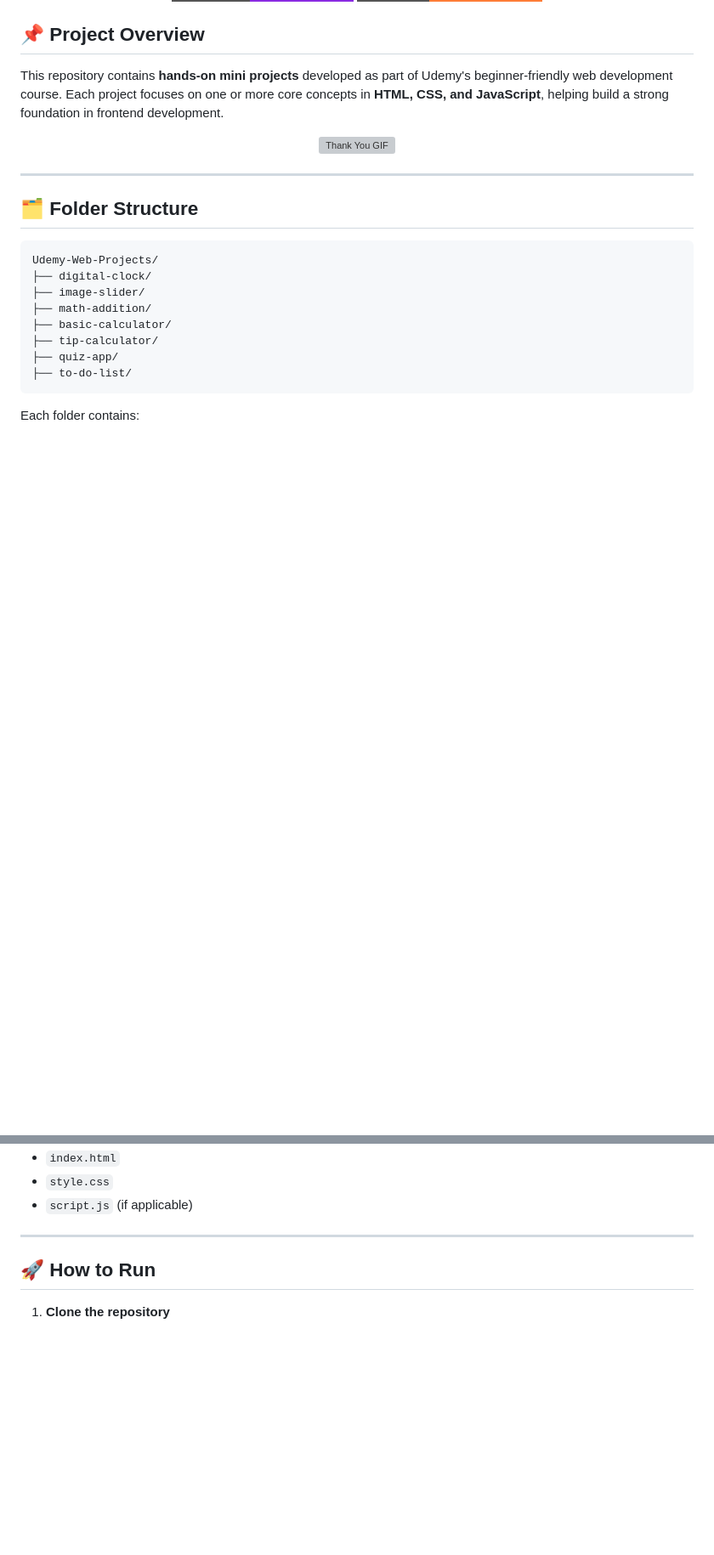
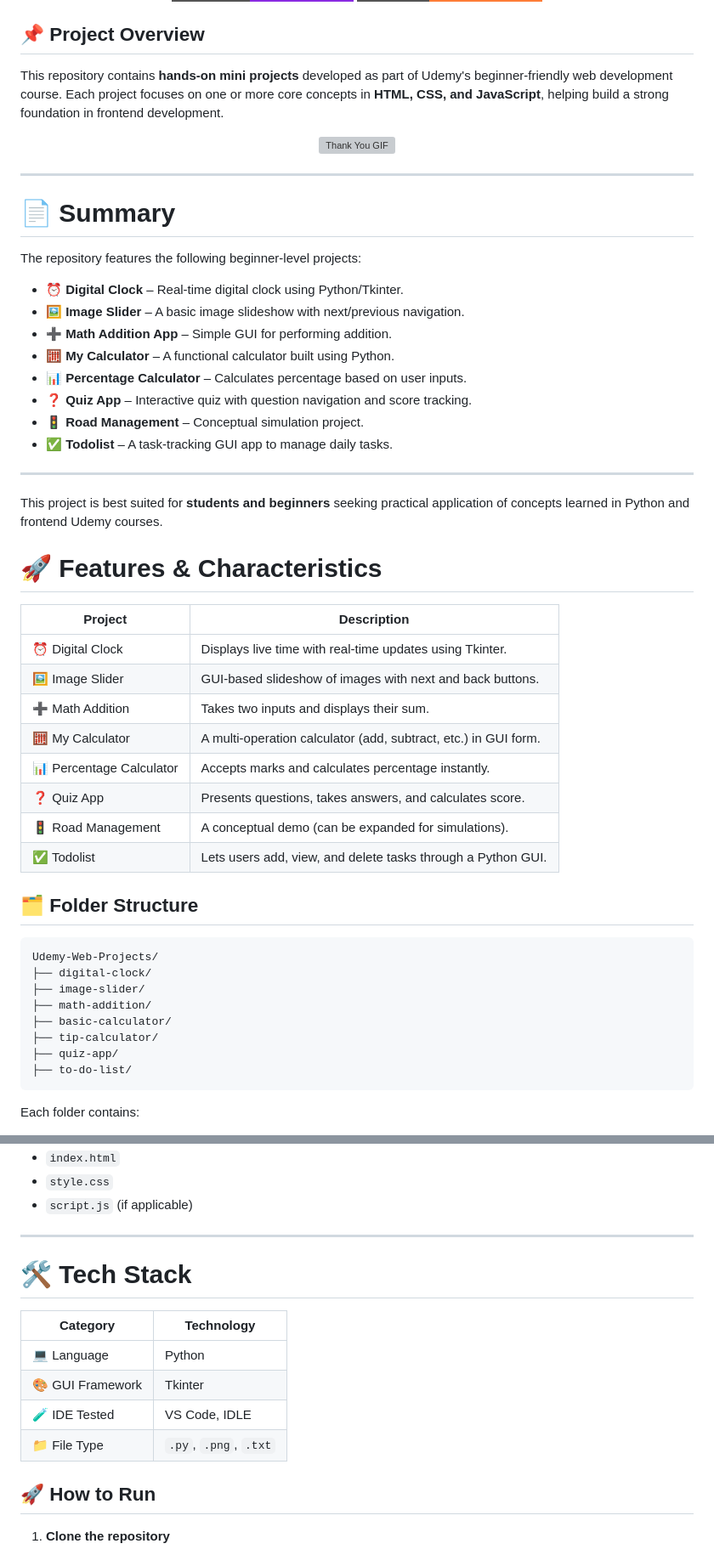
Before and after one commit to Madhu1207-coder/Udemy-Web-Projects, a Markdown page: README.md, 2 parts joined by grey strips. Shown: that part at 85% size. GitHub-like rendering; badges without logos; blank space fills up the shorter version; grey boxes are pictures that could not be loaded.

```diff
--- a/README.md
+++ b/README.md
@@ -13,6 +13,36 @@ This repository contains **hands-on mini projects** developed as part of Udemy's
 </p>
 
 ---
+# 📄 Summary
+
+The repository features the following beginner-level projects:
+
+* ⏰ **Digital Clock** – Real-time digital clock using Python/Tkinter.
+* 🖼️ **Image Slider** – A basic image slideshow with next/previous navigation.
+* ➕ **Math Addition App** – Simple GUI for performing addition.
+* 🧮 **My Calculator** – A functional calculator built using Python.
+* 📊 **Percentage Calculator** – Calculates percentage based on user inputs.
+* ❓ **Quiz App** – Interactive quiz with question navigation and score tracking.
+* 🚦 **Road Management** – Conceptual simulation project.
+* ✅ **Todolist** – A task-tracking GUI app to manage daily tasks.
+
+---
+
+This project is best suited for **students and beginners** seeking practical application of concepts learned in Python and frontend Udemy courses.
+
+# 🚀 Features & Characteristics
+
+| Project                  | Description                                                     |
+| ------------------------ | --------------------------------------------------------------- |
+| ⏰ Digital Clock          | Displays live time with real-time updates using Tkinter.        |
+| 🖼️ Image Slider         | GUI-based slideshow of images with next and back buttons.       |
+| ➕ Math Addition          | Takes two inputs and displays their sum.                        |
+| 🧮 My Calculator         | A multi-operation calculator (add, subtract, etc.) in GUI form. |
+| 📊 Percentage Calculator | Accepts marks and calculates percentage instantly.              |
+| ❓ Quiz App               | Presents questions, takes answers, and calculates score.        |
+| 🚦 Road Management       | A conceptual demo (can be expanded for simulations).            |
+| ✅ Todolist               | Lets users add, view, and delete tasks through a Python GUI.    |
+
 
 ## 🗂 Folder Structure
 
@@ -33,6 +63,14 @@ Each folder contains:
 - `script.js` (if applicable)
 
 ---
+# 🛠️ Tech Stack
+
+| Category         | Technology            |
+| ---------------- | --------------------- |
+| 💻 Language      | Python                |
+| 🎨 GUI Framework | Tkinter               |
+| 🧪 IDE Tested    | VS Code, IDLE         |
+| 📁 File Type     | `.py`, `.png`, `.txt` |
 
 ## 🚀 How to Run
 
```
Also changed, not shown: other parts of README.md (+3 -0 lines).
